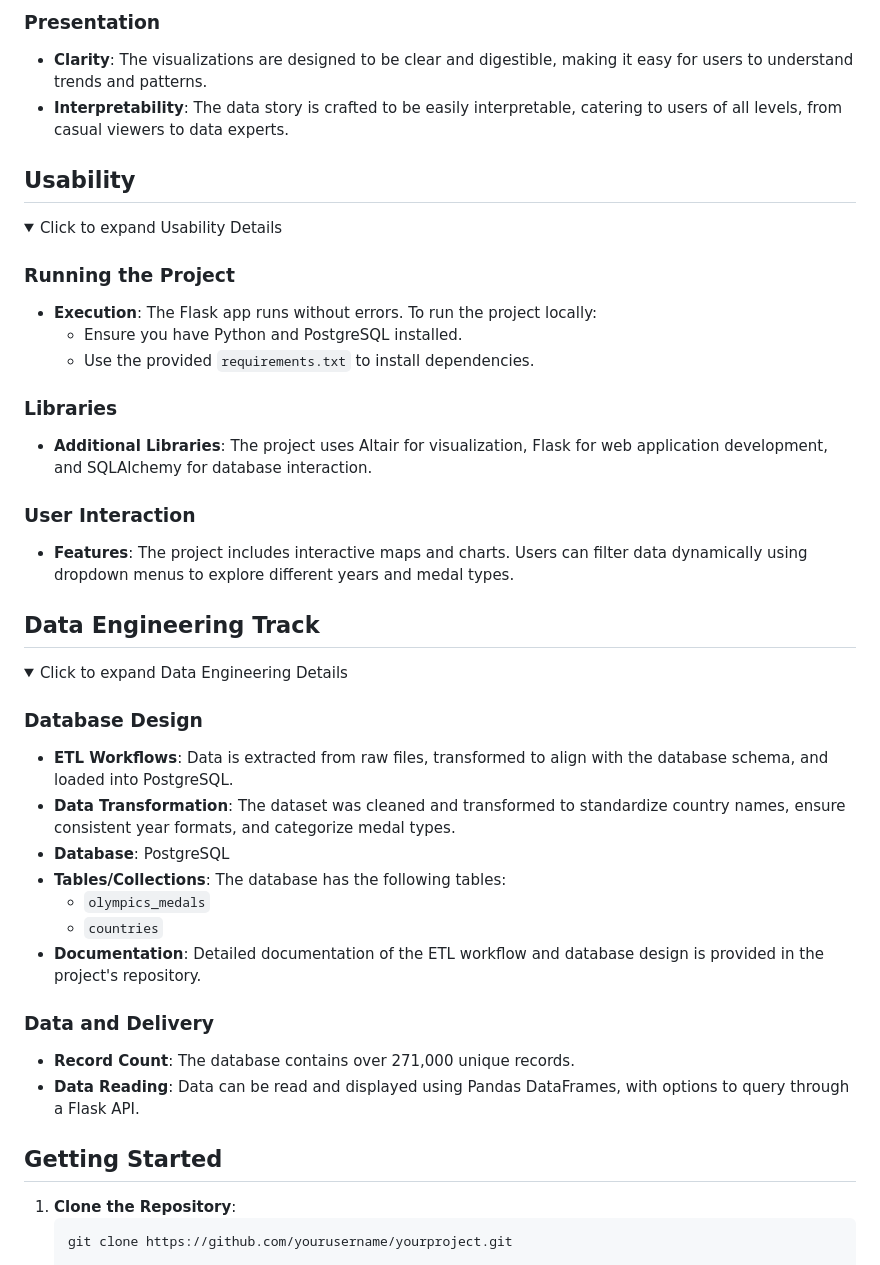
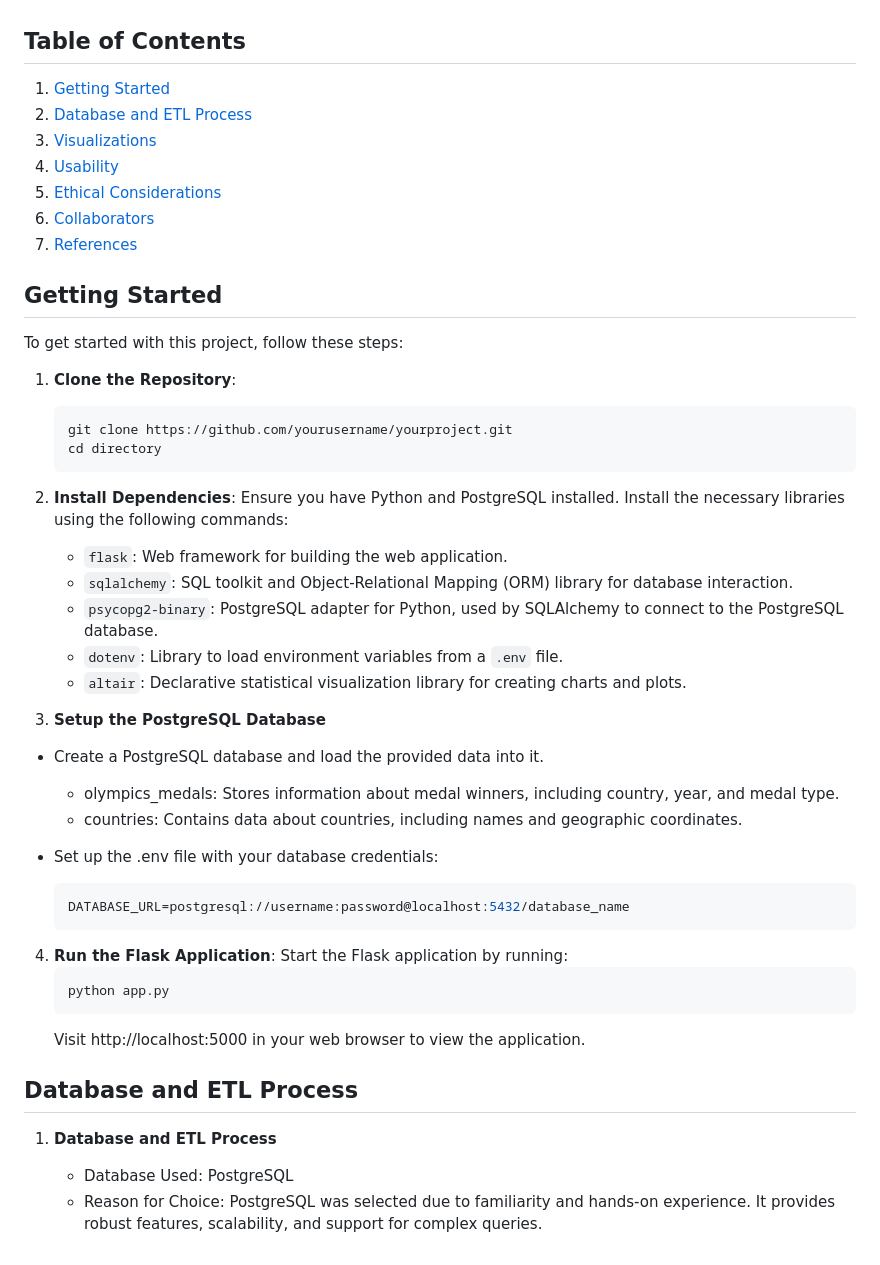
Before and after one commit to omidk414/Project-3-Data-Visualization-and-Engineering, a Markdown page: README.md, the part around one of its changes. Rendered like a GitHub page; folded sections open.

Commit message:
Update README.md
Organized the readme and added screenshots.

````diff
--- a/README.md
+++ b/README.md
@@ -65,51 +7,48 @@ The project includes at least three unique visualizations:
-### Presentation
-
-- **Clarity**: The visualizations are designed to be clear and digestible, making it easy for users to understand trends and patterns.
-- **Interpretability**: The data story is crafted to be easily interpretable, catering to users of all levels, from casual viewers to data experts.
-
-</details>
-
-## Usability
-<details> <summary>Click to expand Usability Details</summary>
-
-### Running the Project
-
-- **Execution**: The Flask app runs without errors. To run the project locally:
-  - Ensure you have Python and PostgreSQL installed.
-  - Use the provided `requirements.txt` to install dependencies.
-
-### Libraries
-
-- **Additional Libraries**: The project uses Altair for visualization, Flask for web application development, and SQLAlchemy for database interaction.
-
-### User Interaction
-
-- **Features**: The project includes interactive maps and charts. Users can filter data dynamically using dropdown menus to explore different years and medal types.
-
-</details>
-
-## Data Engineering Track
-<details> <summary>Click to expand Data Engineering Details</summary>
-
-### Database Design
-
-- **ETL Workflows**: Data is extracted from raw files, transformed to align with the database schema, and loaded into PostgreSQL.
-- **Data Transformation**: The dataset was cleaned and transformed to standardize country names, ensure consistent year formats, and categorize medal types.
-- **Database**: PostgreSQL
-- **Tables/Collections**: The database has the following tables:
-  - `olympics_medals`
-  - `countries`
-- **Documentation**: Detailed documentation of the ETL workflow and database design is provided in the project's repository.
-
-### Data and Delivery
-
-- **Record Count**: The database contains over 271,000 unique records.
-- **Data Reading**: Data can be read and displayed using Pandas DataFrames, with options to query through a Flask API.
-
-</details>
+## Table of Contents
+1. [Getting Started](#getting-started)
+2. [Database and ETL Process](#database-and-etl-process)
+3. [Visualizations](#visualizations)
+4. [Usability](#usability)
+5. [Ethical Considerations](#ethical-considerations)
+6. [Collaborators](#collaborators)
+7. [References](#references)
 
 ## Getting Started
+
+To get started with this project, follow these steps:
 
 1. **Clone the Repository**:
    ```bash
    git clone https://github.com/yourusername/yourproject.git
+   cd directory
+   ```
+2. **Install Dependencies**:
+   Ensure you have Python and PostgreSQL installed. Install the necessary libraries using the following commands:
+
+   - `flask`: Web framework for building the web application.
+   - `sqlalchemy`: SQL toolkit and Object-Relational Mapping (ORM) library for database interaction.
+   - `psycopg2-binary`: PostgreSQL adapter for Python, used by SQLAlchemy to connect to the PostgreSQL database.
+   - `dotenv`: Library to load environment variables from a `.env` file.
+   - `altair`: Declarative statistical visualization library for creating charts and plots.
+
+3. **Setup the PostgreSQL Database**
+- Create a PostgreSQL database and load the provided data into it.
+     - olympics_medals: Stores information about medal winners, including country, year, and medal type.
+     - countries: Contains data about countries, including names and geographic coordinates.
+
+- Set up the .env file with your database credentials:
+   ```bash
+   DATABASE_URL=postgresql://username:password@localhost:5432/database_name
+   ```
+4. **Run the Flask Application**:
+   Start the Flask application by running:
+   ```bash
+   python app.py
+   ```
+   Visit http://localhost:5000 in your web browser to view the application.
+
+## Database and ETL Process
+1. **Database and ETL Process**
+   - Database Used: PostgreSQL
+   - Reason for Choice: PostgreSQL was selected due to familiarity and hands-on experience. It provides robust features, scalability, and support for complex queries.
+
````
Also changed, not shown: other parts of README.md (+148 -59 lines).
